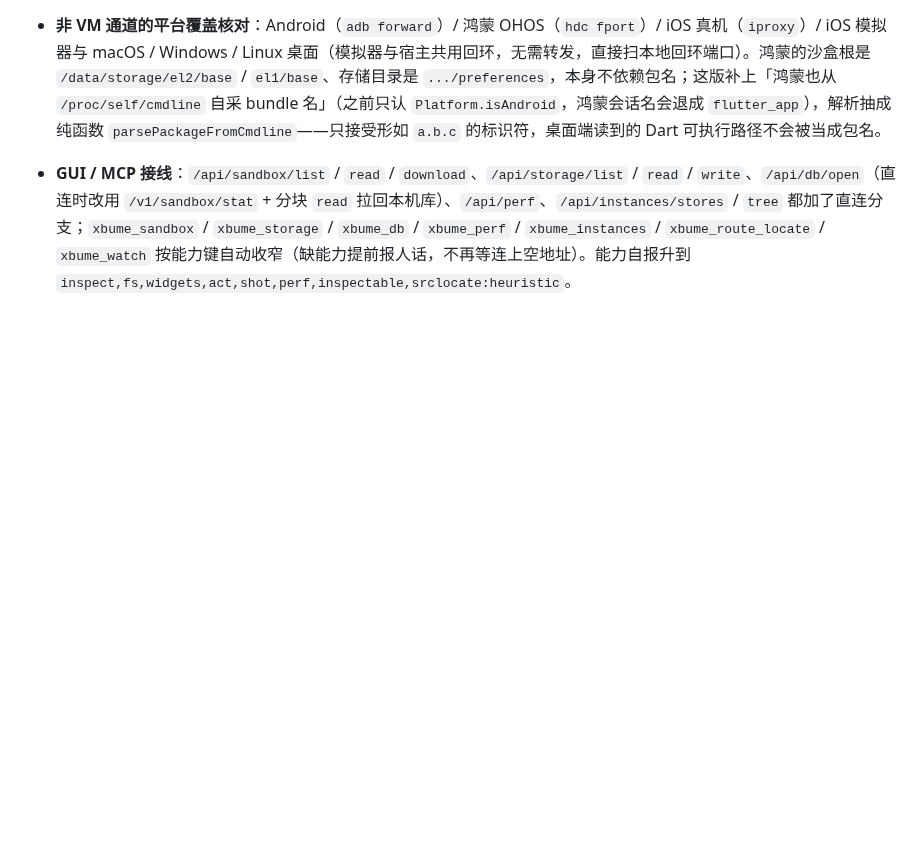
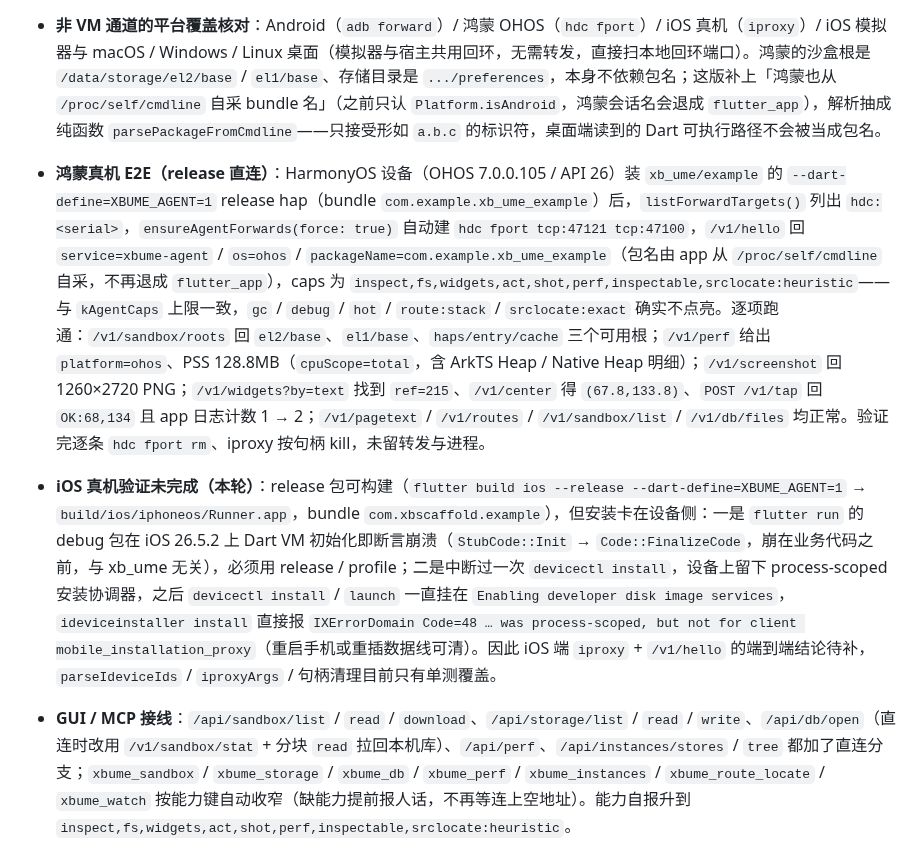
Before and after one commit to huisedediao/xb_scaffold, a Markdown page: xb_ume/CHANGELOG.md, the part around the change. Drawn GitHub-style; blank space fills up the shorter version.

```diff
--- a/xb_ume/CHANGELOG.md
+++ b/xb_ume/CHANGELOG.md
@@ -19,6 +19,10 @@
 - **沙盒写动作在界面直接置灰**：沙盒列表的「上传 / 删除」原来是动态生成的 `<a>`，直连下也可点，点完才由 `/api/sandbox` 报「沙盒只读」。现在按 `debug` 能力渲染——没有 `debug` 时输出 `<span class="cap-off" title="…">上传</span>` / `删除`，不再挂 `onclick`，把「能不能点」和「能不能做」对齐；浏览 / 查看 / 监听 / 下载 / 查询不受影响。
 
 - **非 VM 通道的平台覆盖核对**：Android（`adb forward`）/ 鸿蒙 OHOS（`hdc fport`）/ iOS 真机（`iproxy`）/ iOS 模拟器与 macOS / Windows / Linux 桌面（模拟器与宿主共用回环，无需转发，直接扫本地回环端口）。鸿蒙的沙盒根是 `/data/storage/el2/base` / `el1/base`、存储目录是 `.../preferences`，本身不依赖包名；这版补上「鸿蒙也从 `/proc/self/cmdline` 自采 bundle 名」（之前只认 `Platform.isAndroid`，鸿蒙会话名会退成 `flutter_app`），解析抽成纯函数 `parsePackageFromCmdline`——只接受形如 `a.b.c` 的标识符，桌面端读到的 Dart 可执行路径不会被当成包名。
+
+- **鸿蒙真机 E2E（release 直连）**：HarmonyOS 设备（OHOS 7.0.0.105 / API 26）装 `xb_ume/example` 的 `--dart-define=XBUME_AGENT=1` release hap（bundle `com.example.xb_ume_example`）后，`listForwardTargets()` 列出 `hdc:<serial>`，`ensureAgentForwards(force: true)` 自动建 `hdc fport tcp:47121 tcp:47100`，`/v1/hello` 回 `service=xbume-agent` / `os=ohos` / `packageName=com.example.xb_ume_example`（包名由 app 从 `/proc/self/cmdline` 自采，不再退成 `flutter_app`），caps 为 `inspect,fs,widgets,act,shot,perf,inspectable,srclocate:heuristic`——与 `kAgentCaps` 上限一致，`gc` / `debug` / `hot` / `route:stack` / `srclocate:exact` 确实不点亮。逐项跑通：`/v1/sandbox/roots` 回 `el2/base`、`el1/base`、`haps/entry/cache` 三个可用根；`/v1/perf` 给出 `platform=ohos`、PSS 128.8MB（`cpuScope=total`，含 ArkTS Heap / Native Heap 明细）；`/v1/screenshot` 回 1260×2720 PNG；`/v1/widgets?by=text` 找到 `ref=215`、`/v1/center` 得 `(67.8,133.8)`、`POST /v1/tap` 回 `OK:68,134` 且 app 日志计数 1 → 2；`/v1/pagetext` / `/v1/routes` / `/v1/sandbox/list` / `/v1/db/files` 均正常。验证完逐条 `hdc fport rm`、iproxy 按句柄 kill，未留转发与进程。
+
+- **iOS 真机验证未完成（本轮）**：release 包可构建（`flutter build ios --release --dart-define=XBUME_AGENT=1` → `build/ios/iphoneos/Runner.app`，bundle `com.xbscaffold.example`），但安装卡在设备侧：一是 `flutter run` 的 debug 包在 iOS 26.5.2 上 Dart VM 初始化即断言崩溃（`StubCode::Init` → `Code::FinalizeCode`，崩在业务代码之前，与 xb_ume 无关），必须用 release / profile；二是中断过一次 `devicectl install`，设备上留下 process-scoped 安装协调器，之后 `devicectl install` / `launch` 一直挂在 `Enabling developer disk image services`，`ideviceinstaller install` 直接报 `IXErrorDomain Code=48 … was process-scoped, but not for client mobile_installation_proxy`（重启手机或重插数据线可清）。因此 iOS 端 `iproxy` + `/v1/hello` 的端到端结论待补，`parseIdeviceIds` / `iproxyArgs` / 句柄清理目前只有单测覆盖。
 
 - **GUI / MCP 接线**：`/api/sandbox/list` / `read` / `download`、`/api/storage/list` / `read` / `write`、`/api/db/open`（直连时改用 `/v1/sandbox/stat` + 分块 `read` 拉回本机库）、`/api/perf`、`/api/instances/stores` / `tree` 都加了直连分支；`xbume_sandbox` / `xbume_storage` / `xbume_db` / `xbume_perf` / `xbume_instances` / `xbume_route_locate` / `xbume_watch` 按能力键自动收窄（缺能力提前报人话，不再等连上空地址）。能力自报升到 `inspect,fs,widgets,act,shot,perf,inspectable,srclocate:heuristic`。
 
```
Also changed, not shown: xb_ume/GUI_GUIDE.md (+4 -0 lines).
